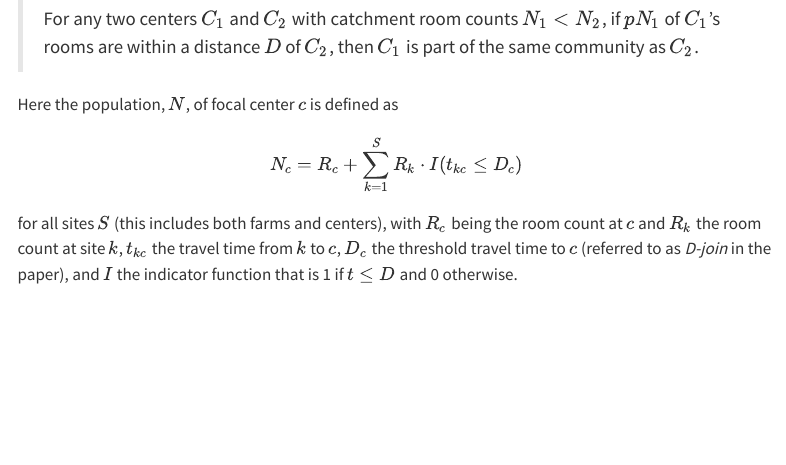
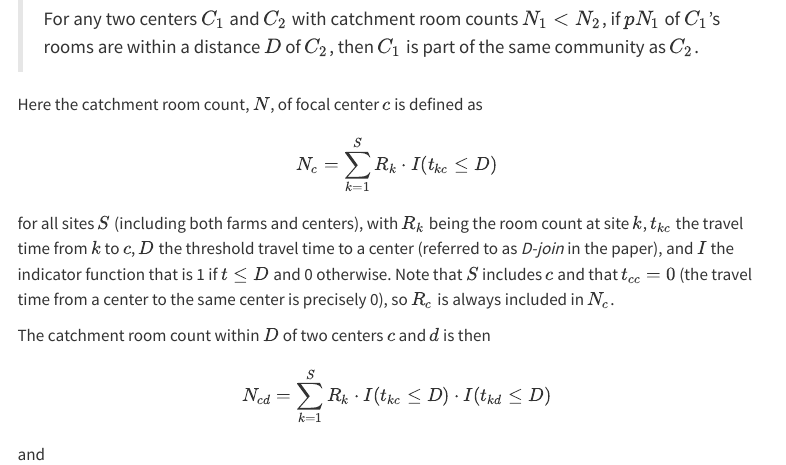
Before and after one commit to kbvernon/community-centers, a Quarto document (R/community-clustering.qmd): the page in a window 1100 px wide, from 18430 px down. Rendered offline with R 4.5, knitr and Pandoc in place of Quarto, with nearby package versions; some code elsewhere in the file could not run offline; menus at the side of the page are left out.

Commit message:
update description of algorithm and replace depracated igraph function

```diff
--- a/R/community-clustering.qmd
+++ b/R/community-clustering.qmd
@@ -951,12 +951,19 @@ cib <- cib |> remove_distant_farms(dmax = one_hour)
 > $pN_1$ of $C_1$'s rooms are within a distance $D$ of $C_2$, then $C_1$ is part
 > of the same community as $C_2$.
 
-Here the population, $N$, of focal center $c$ is defined as
-
-$$N_{c} = R_{c} + \sum_{k=1}^{S} R_{k} \cdot I(t_{kc} \leq D_{c})$$
-
-for all sites $S$ (this includes both farms and centers), with $R_{c}$ being the
-room count at $c$ and $R_{k}$ the room count at site $k$, $t_{kc}$ the travel
-time from $k$ to $c$, $D_{c}$ the threshold travel time to $c$ (referred to as
-*D-join* in the paper), and $I$ the indicator function that is 1 if $t \leq D$
-and 0 otherwise.
+Here the catchment room count, $N$, of focal center $c$ is defined as
+
+$$N_{c} = \sum_{k=1}^{S} R_{k} \cdot I(t_{kc} \leq D)$$
+
+for all sites $S$ (including both farms and centers), with $R_{k}$ being the
+room count at site $k$, $t_{kc}$ the travel time from $k$ to $c$, $D$ the
+threshold travel time to a center (referred to as *D-join* in the paper), and
+$I$ the indicator function that is 1 if $t \leq D$ and 0 otherwise. Note that
+$S$ includes $c$ and that $t_{cc} = 0$ (the travel time from a center to the
+same center is precisely 0), so $R_{c}$ is always included in $N_{c}$.
+
+The catchment room count within $D$ of two centers $c$ and $d$ is then
+
+$$N_{cd} = \sum_{k=1}^{S} R_{k} \cdot I(t_{kc} \leq D) \cdot I(t_{kd} \leq D)$$
+
+and
```
Also changed, not shown: R/community-clustering.qmd (13 more changed lines).
